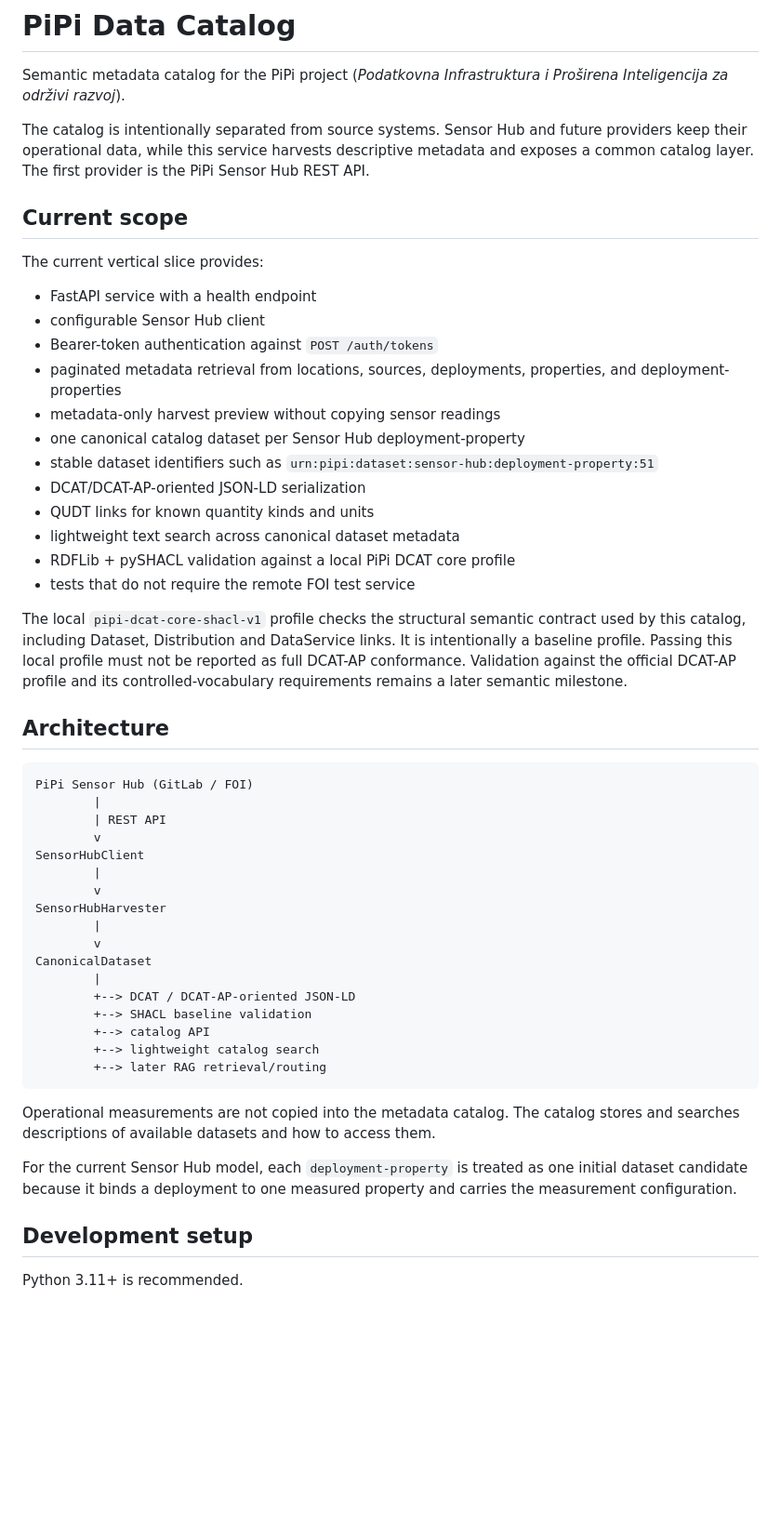
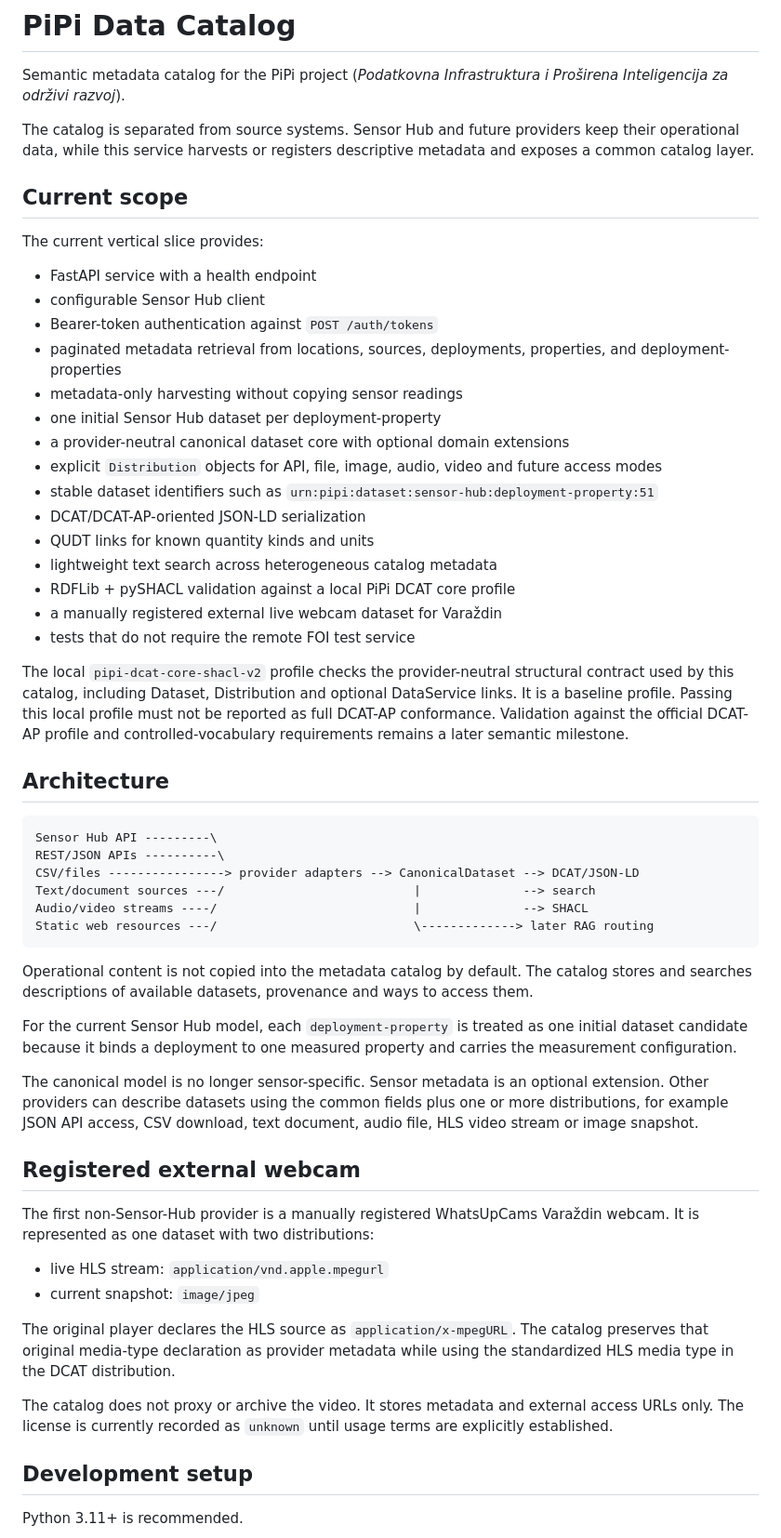
Before and after one commit to dvlahek/pipi-datacatalog, a Markdown page: README.md, the part around one of its changes. Shown at 93% size. GitHub-like rendering; blank space fills up the shorter version.

Commit message:
Document provider-neutral catalog and webcam dataset

````diff
--- a/README.md
+++ b/README.md
@@ -2,7 +2,7 @@
 
 Semantic metadata catalog for the PiPi project (*Podatkovna Infrastruktura i Proširena Inteligencija za održivi razvoj*).
 
-The catalog is intentionally separated from source systems. Sensor Hub and future providers keep their operational data, while this service harvests descriptive metadata and exposes a common catalog layer. The first provider is the PiPi Sensor Hub REST API.
+The catalog is separated from source systems. Sensor Hub and future providers keep their operational data, while this service harvests or registers descriptive metadata and exposes a common catalog layer.
 
 ## Current scope
 
@@ -12,42 +12,47 @@ The current vertical slice provides:
 - configurable Sensor Hub client
 - Bearer-token authentication against `POST /auth/tokens`
 - paginated metadata retrieval from locations, sources, deployments, properties, and deployment-properties
-- metadata-only harvest preview without copying sensor readings
-- one canonical catalog dataset per Sensor Hub deployment-property
+- metadata-only harvesting without copying sensor readings
+- one initial Sensor Hub dataset per deployment-property
+- a provider-neutral canonical dataset core with optional domain extensions
+- explicit `Distribution` objects for API, file, image, audio, video and future access modes
 - stable dataset identifiers such as `urn:pipi:dataset:sensor-hub:deployment-property:51`
 - DCAT/DCAT-AP-oriented JSON-LD serialization
 - QUDT links for known quantity kinds and units
-- lightweight text search across canonical dataset metadata
+- lightweight text search across heterogeneous catalog metadata
 - RDFLib + pySHACL validation against a local PiPi DCAT core profile
+- a manually registered external live webcam dataset for Varaždin
 - tests that do not require the remote FOI test service
 
-The local `pipi-dcat-core-shacl-v1` profile checks the structural semantic contract used by this catalog, including Dataset, Distribution and DataService links. It is intentionally a baseline profile. Passing this local profile must not be reported as full DCAT-AP conformance. Validation against the official DCAT-AP profile and its controlled-vocabulary requirements remains a later semantic milestone.
+The local `pipi-dcat-core-shacl-v2` profile checks the provider-neutral structural contract used by this catalog, including Dataset, Distribution and optional DataService links. It is a baseline profile. Passing this local profile must not be reported as full DCAT-AP conformance. Validation against the official DCAT-AP profile and controlled-vocabulary requirements remains a later semantic milestone.
 
 ## Architecture
 
 ```text
-PiPi Sensor Hub (GitLab / FOI)
-        |
-        | REST API
-        v
-SensorHubClient
-        |
-        v
-SensorHubHarvester
-        |
-        v
-CanonicalDataset
-        |
-        +--> DCAT / DCAT-AP-oriented JSON-LD
-        +--> SHACL baseline validation
-        +--> catalog API
-        +--> lightweight catalog search
-        +--> later RAG retrieval/routing
+Sensor Hub API ---------\
+REST/JSON APIs ----------\
+CSV/files ----------------> provider adapters --> CanonicalDataset --> DCAT/JSON-LD
+Text/document sources ---/                          |              --> search
+Audio/video streams ----/                           |              --> SHACL
+Static web resources ---/                           \-------------> later RAG routing
 ```
 
-Operational measurements are not copied into the metadata catalog. The catalog stores and searches descriptions of available datasets and how to access them.
+Operational content is not copied into the metadata catalog by default. The catalog stores and searches descriptions of available datasets, provenance and ways to access them.
 
 For the current Sensor Hub model, each `deployment-property` is treated as one initial dataset candidate because it binds a deployment to one measured property and carries the measurement configuration.
+
+The canonical model is no longer sensor-specific. Sensor metadata is an optional extension. Other providers can describe datasets using the common fields plus one or more distributions, for example JSON API access, CSV download, text document, audio file, HLS video stream or image snapshot.
+
+## Registered external webcam
+
+The first non-Sensor-Hub provider is a manually registered WhatsUpCams Varaždin webcam. It is represented as one dataset with two distributions:
+
+- live HLS stream: `application/vnd.apple.mpegurl`
+- current snapshot: `image/jpeg`
+
+The original player declares the HLS source as `application/x-mpegURL`. The catalog preserves that original media-type declaration as provider metadata while using the standardized HLS media type in the DCAT distribution.
+
+The catalog does not proxy or archive the video. It stores metadata and external access URLs only. The license is currently recorded as `unknown` until usage terms are explicitly established.
 
 ## Development setup
 
````
Also changed, not shown: other parts of README.md (+12 -10 lines).
